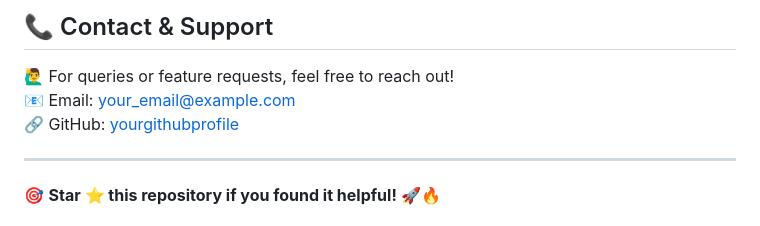
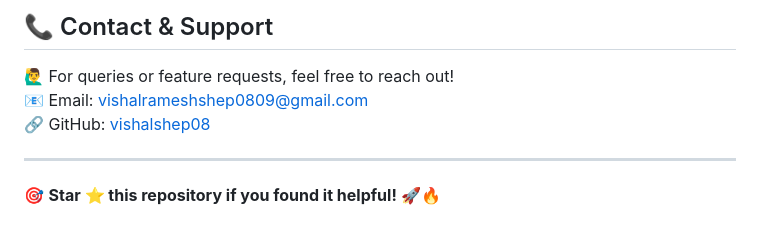
Before and after one commit to vishalshep08/Personal-Fitness-Tracker-Flask-Web-App, a Markdown page: README.md, the part around the change. Drawn GitHub-style.

```diff
--- a/README.md
+++ b/README.md
@@ -111,8 +111,8 @@ python app.py
 
 ## 📞 Contact & Support
 🙋‍♂️ For queries or feature requests, feel free to reach out!
-📧 Email: [your_email@example.com](mailto:vishalrameshshep0809@gmail.com)
-🔗 GitHub: [yourgithubprofile](https://github.com/vishalshep08)
+📧 Email: [vishalrameshshep0809@gmail.com](mailto:vishalrameshshep0809@gmail.com)
+🔗 GitHub: [vishalshep08](https://github.com/vishalshep08)
 
 ---
 
```
